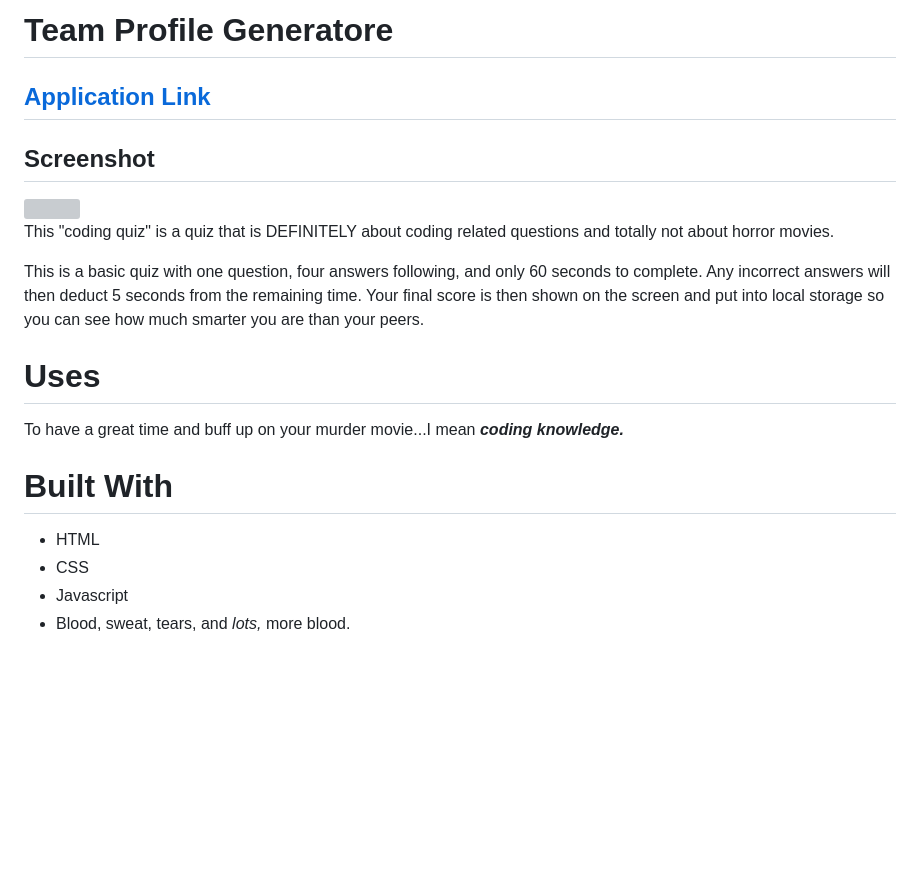
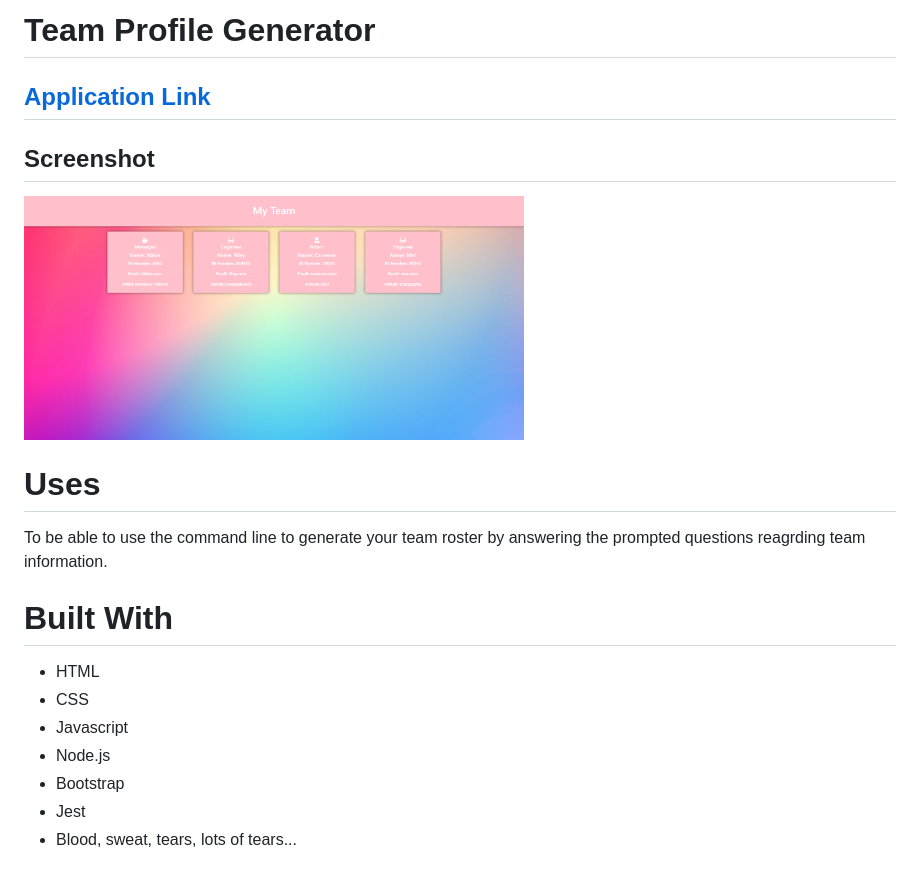
Before and after one commit to beachybeach/team-profile-generator, a Markdown page: README.md, the part around the change. Drawn GitHub-style; pictures changed too: src/images/screenshot.png (added); blank space fills up the shorter version; grey boxes are pictures that could not be loaded.

```diff
--- a/README.md
+++ b/README.md
@@ -1,4 +1,4 @@
-# Team Profile Generatore
+# Team Profile Generator
 
 ## [Application Link](https://beachybeach.github.io/team-profile-generator/)
 
@@ -6,17 +6,16 @@
 
 <img width="500" src="./src/images/screenshot.png">
 
-This "coding quiz" is a quiz that is DEFINITELY about coding related questions and totally not about horror movies.
-
-This is a basic quiz with one question, four answers following, and only 60 seconds to complete. Any incorrect answers will then deduct 5 seconds from the remaining time. Your final score is then shown on the screen and put into local storage so you can see how much smarter you are than your peers.
-
 # Uses
 
-To have a great time and buff up on your murder movie...I mean <strong><em>coding knowledge.</em></strong>
+To be able to use the command line to generate your team roster by answering the prompted questions reagrding team information.
 
 # Built With
 
 - HTML
 - CSS
 - Javascript
-- Blood, sweat, tears, and <em>lots,</em> more blood.
+- Node.js
+- Bootstrap
+- Jest
+- Blood, sweat, tears, lots of tears...
```
